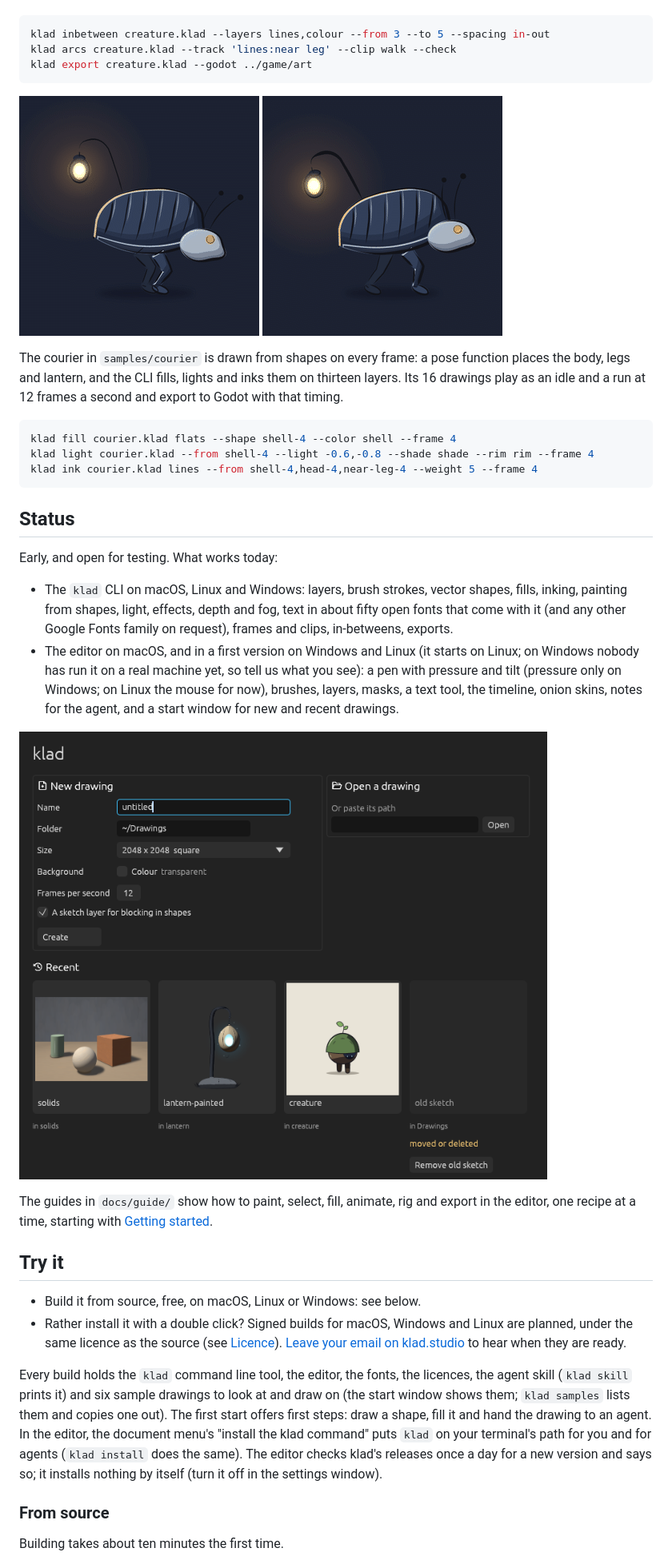
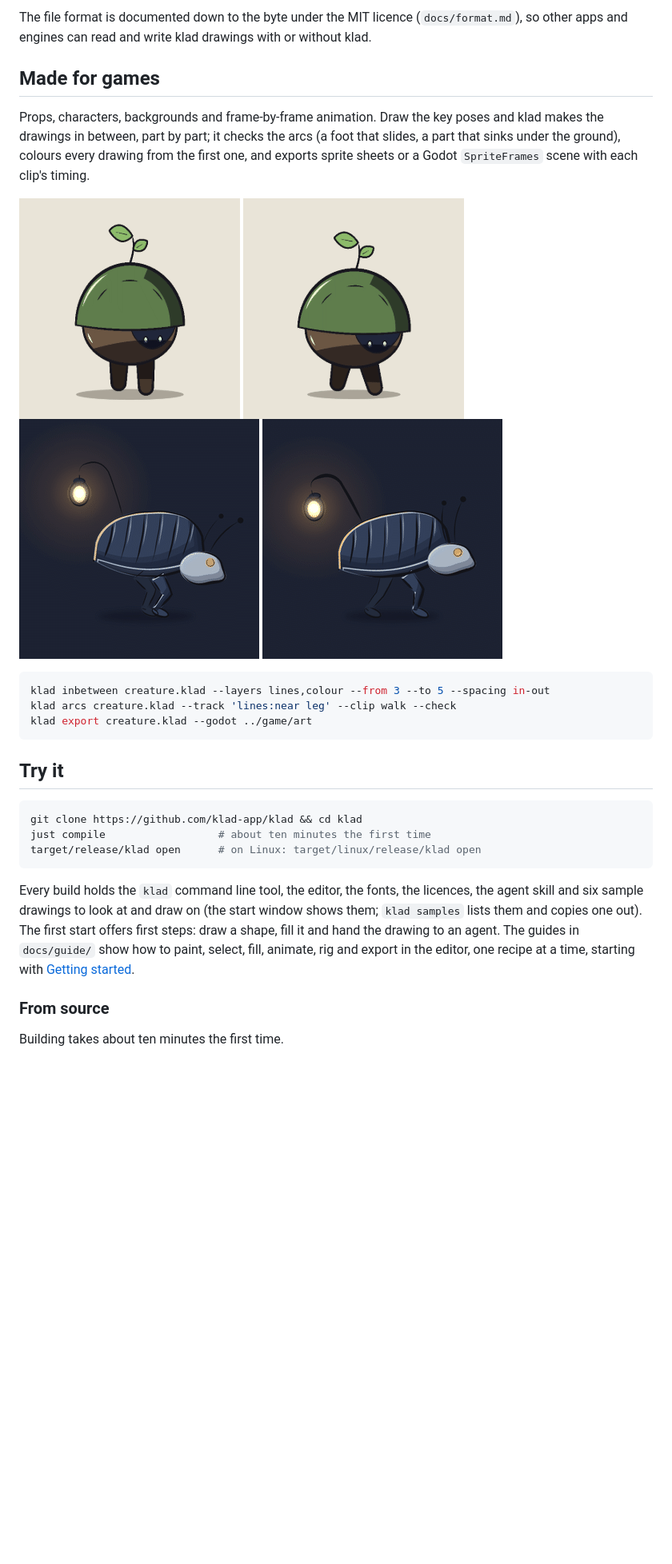
Before and after one commit to klad-app/klad, a Markdown page: README.md, the part around one of its changes. Shown at 80% size. Rendered like a GitHub page; blank space fills up the shorter version.

````diff
--- a/README.md
+++ b/README.md
@@ -20,3 +65,10 @@ The creature in `samples/creature` is six keys on six layers (lines, colour, a c
+The file format is documented down to the byte under the MIT licence (`docs/format.md`), so other apps and engines can read and write klad drawings with or without klad.
+
+## Made for games
+
+Props, characters, backgrounds and frame-by-frame animation. Draw the key poses and klad makes the drawings in between, part by part; it checks the arcs (a foot that slides, a part that sinks under the ground), colours every drawing from the first one, and exports sprite sheets or a Godot `SpriteFrames` scene with each clip's timing.
+
+![The creature's idle, on threes](docs/images/creature-idle.gif) ![The creature's walk, on twos](docs/images/creature-walk.gif) ![The courier's idle](docs/images/courier-idle.gif) ![The courier's run](docs/images/courier-run.gif)
 
 ```sh
 klad inbetween creature.klad --layers lines,colour --from 3 --to 5 --spacing in-out
@@ -24,33 +76,15 @@ klad arcs creature.klad --track 'lines:near leg' --clip walk --check
 klad export creature.klad --godot ../game/art
 ```
 
-![The courier's idle](docs/images/courier-idle.gif) ![The courier's run](docs/images/courier-run.gif)
-
-The courier in `samples/courier` is drawn from shapes on every frame: a pose function places the body, legs and lantern, and the CLI fills, lights and inks them on thirteen layers. Its 16 drawings play as an idle and a run at 12 frames a second and export to Godot with that timing.
+## Try it
 
 ```sh
-klad fill courier.klad flats --shape shell-4 --color shell --frame 4
-klad light courier.klad --from shell-4 --light -0.6,-0.8 --shade shade --rim rim --frame 4
-klad ink courier.klad lines --from shell-4,head-4,near-leg-4 --weight 5 --frame 4
+git clone https://github.com/klad-app/klad && cd klad
+just compile                  # about ten minutes the first time
+target/release/klad open      # on Linux: target/linux/release/klad open
 ```
 
-## Status
-
-Early, and open for testing. What works today:
-
-- The `klad` CLI on macOS, Linux and Windows: layers, brush strokes, vector shapes, fills, inking, painting from shapes, light, effects, depth and fog, text in about fifty open fonts that come with it (and any other Google Fonts family on request), frames and clips, in-betweens, exports.
-- The editor on macOS, and in a first version on Windows and Linux (it starts on Linux; on Windows nobody has run it on a real machine yet, so tell us what you see): a pen with pressure and tilt (pressure only on Windows; on Linux the mouse for now), brushes, layers, masks, a text tool, the timeline, onion skins, notes for the agent, and a start window for new and recent drawings.
-
-![The start window](docs/images/start-window.png)
-
-The guides in `docs/guide/` show how to paint, select, fill, animate, rig and export in the editor, one recipe at a time, starting with [Getting started](docs/guide/getting-started.md).
-
-## Try it
-
-- Build it from source, free, on macOS, Linux or Windows: see below.
-- Rather install it with a double click? Signed builds for macOS, Windows and Linux are planned, under the same licence as the source (see [Licence](#licence)). [Leave your email on klad.studio](https://klad.studio/pricing) to hear when they are ready.
-
-Every build holds the `klad` command line tool, the editor, the fonts, the licences, the agent skill (`klad skill` prints it) and six sample drawings to look at and draw on (the start window shows them; `klad samples` lists them and copies one out). The first start offers first steps: draw a shape, fill it and hand the drawing to an agent. In the editor, the document menu's "install the klad command" puts `klad` on your terminal's path for you and for agents (`klad install` does the same). The editor checks klad's releases once a day for a new version and says so; it installs nothing by itself (turn it off in the settings window).
+Every build holds the `klad` command line tool, the editor, the fonts, the licences, the agent skill and six sample drawings to look at and draw on (the start window shows them; `klad samples` lists them and copies one out). The first start offers first steps: draw a shape, fill it and hand the drawing to an agent. The guides in `docs/guide/` show how to paint, select, fill, animate, rig and export in the editor, one recipe at a time, starting with [Getting started](docs/guide/getting-started.md).
 
 ### From source
 
````
Also changed, not shown: other parts of README.md (+62 -21 lines), docs/images/creature.png (added), docs/images/kit.png (added), docs/images/scene.png (added).
